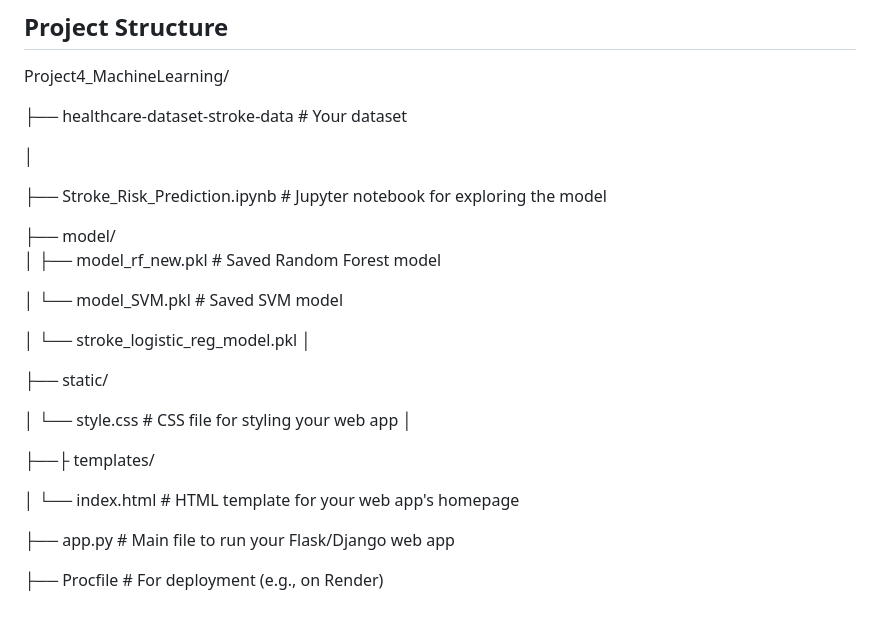
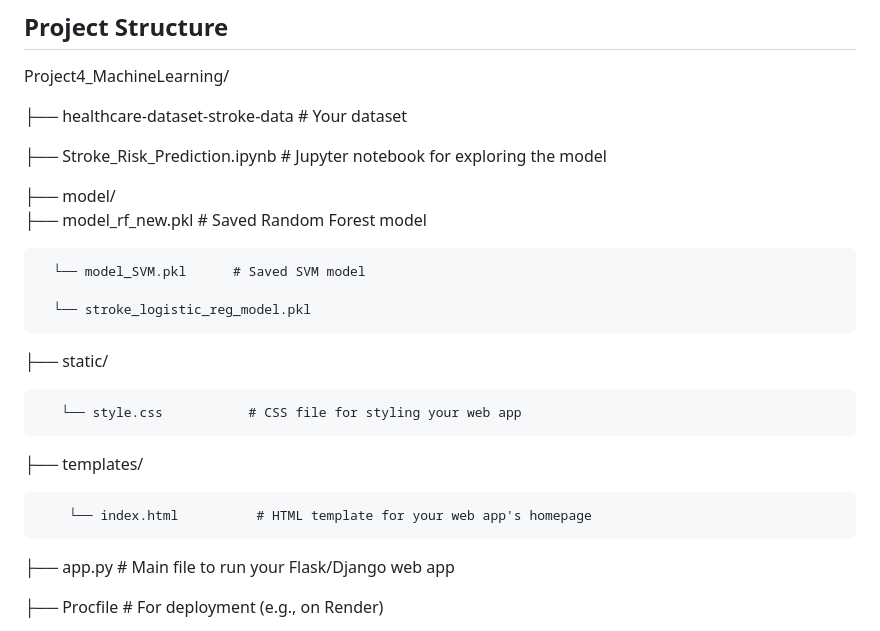
Before and after one commit to mctrashmoney/StrokePredictor_ML, a Markdown page: README.md, the part around the change. Drawn GitHub-style.

```diff
--- a/README.md
+++ b/README.md
@@ -8,26 +8,23 @@ Project4_MachineLearning/
 
 ├── healthcare-dataset-stroke-data  # Your dataset
 
-│
-
 ├── Stroke_Risk_Prediction.ipynb  # Jupyter notebook for exploring the model
 
 ├── model/
-│   ├── model_rf_new.pkl    # Saved Random Forest model
+      ├── model_rf_new.pkl    # Saved Random Forest model
 
-│   └── model_SVM.pkl      # Saved SVM model
+      └── model_SVM.pkl      # Saved SVM model
 
-│   └── stroke_logistic_reg_model.pkl
-│
+      └── stroke_logistic_reg_model.pkl
 
 ├── static/
 
-│   └── style.css           # CSS file for styling your web app
-│
+       └── style.css           # CSS file for styling your web app
 
-├──├ templates/
 
-│   └── index.html          # HTML template for your web app's homepage
+├── templates/
+
+        └── index.html          # HTML template for your web app's homepage
 
 
 ├── app.py                  # Main file to run your Flask/Django web app
```
